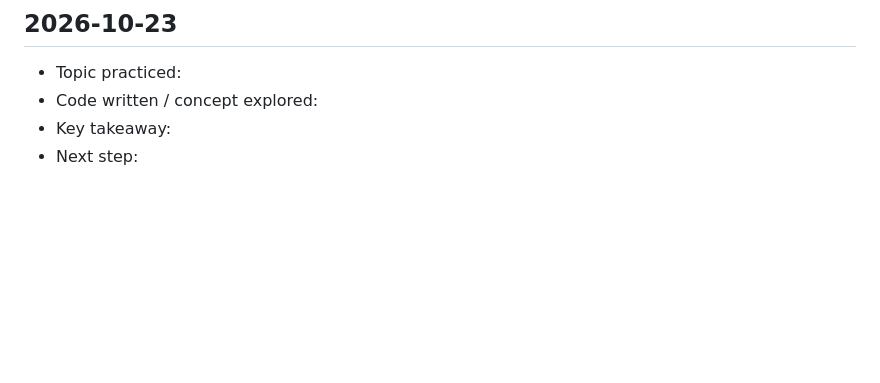
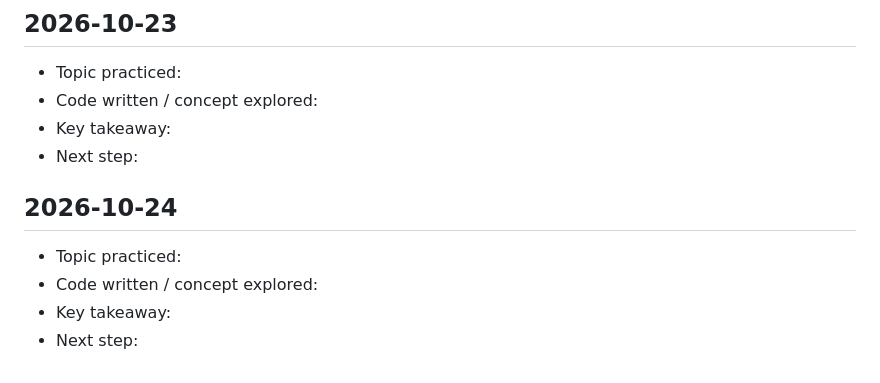
Before and after one commit to saicharitharegala-star/Python_learnings, a Markdown page: DAILY_LOG.md, the part around the change. Drawn GitHub-style; blank space fills up the shorter version.

Commit message:
chore: daily Python learning entry for 2026-10-24 [skip ci]

```diff
--- a/DAILY_LOG.md
+++ b/DAILY_LOG.md
@@ -219,3 +219,10 @@ This file is updated automatically every day to track consistent learning activi
 - Code written / concept explored:
 - Key takeaway:
 - Next step:
+
+## 2026-10-24
+
+- Topic practiced:
+- Code written / concept explored:
+- Key takeaway:
+- Next step:
```
